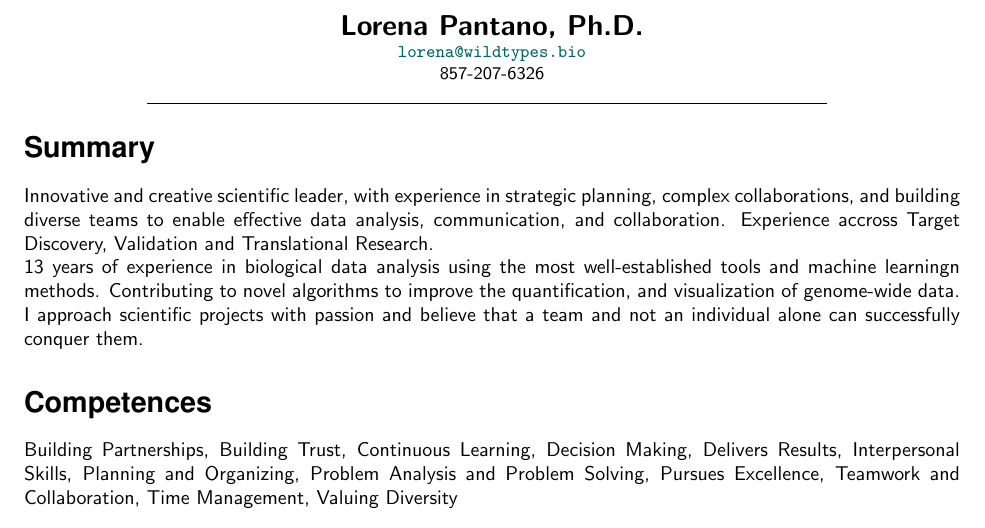
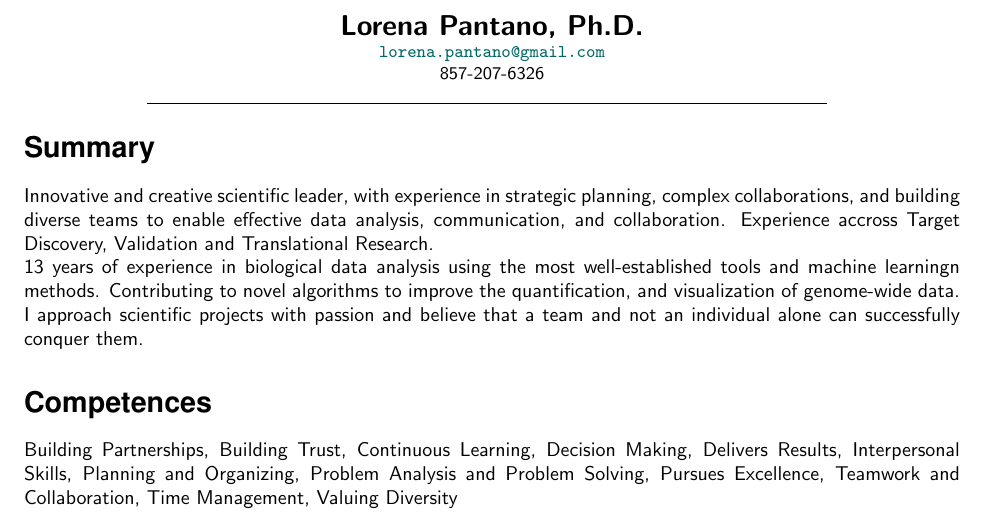
Before and after one commit to lpantano/mycv, a LaTeX CV (lpantano-cv.tex): part of page 1 of 11, cut so that both start at the same text. Compiled offline with pdfLaTeX.

Commit message:
Update lpantano-cv.tex

```diff
--- a/lpantano-cv.tex
+++ b/lpantano-cv.tex
@@ -125,7 +125,7 @@
 \center{
 \Large \textbf{Lorena Pantano, Ph.D.}\\
 \begin{small}
-  \href{lorena@wildtypes.bio}{\tt lorena@wildtypes.bio} \\
+  \href{lorena.pantano@gmail.com}{\tt lorena.pantano@gmail.com} \\
   857-207-6326 \\
   \end{small}
   \noindent\rule{12cm}{0.4pt}
```
